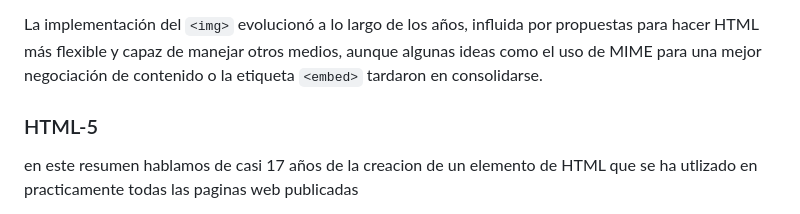
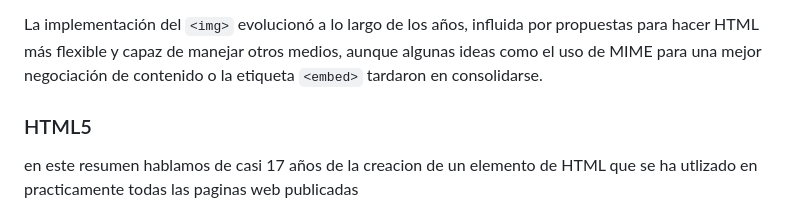
Before and after one commit to dulce-mejia29/curso-HTML5, a Markdown page: cap-01/README.md, the part around the change. GitHub-like rendering.

Commit message:
Update README.md
corregido

```diff
--- a/cap-01/README.md
+++ b/cap-01/README.md
@@ -26,7 +26,7 @@ Marc Andreessen propuso este elemento en 1993 para permitir la incrustación de
 Aunque la idea fue debatida y refinada en discusiones con otros pioneros de la web, como Tim Berners-Lee y Dave Raggett, su versión inicial fue bastante simple: un elemento que permitiría a los navegadores cargar imágenes desde URLs.
 
 La implementación del `<img>` evolucionó a lo largo de los años, influida por propuestas para hacer HTML más flexible y capaz de manejar otros medios, aunque algunas ideas como el uso de MIME para una mejor negociación de contenido o la etiqueta `<embed>` tardaron en consolidarse.
-  ###  HTML-5
+  ###  HTML5
 en este resumen hablamos de casi 17 años de la creacion de un elemento de HTML que se ha utlizado en practicamente todas las paginas web publicadas
 
 El texto refleja cómo HTTP y HTML han evolucionado exitosamente desde sus inicios, manteniéndose vigentes a lo largo de las décadas.
```
